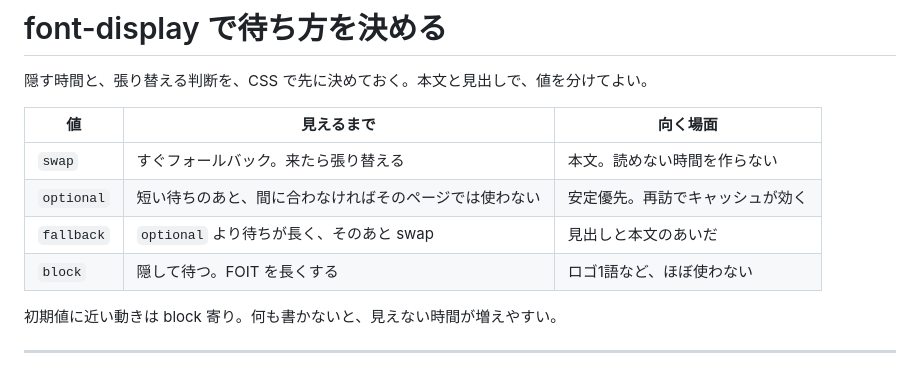
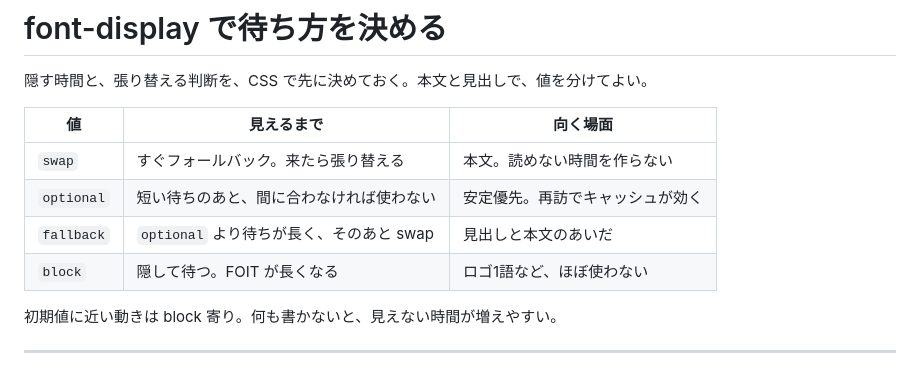
Before and after one commit to takanorip/takanorip, a Markdown page: presentations/webfont-2026/slides.md, the part around the change. Rendered like a GitHub page.

Commit message:
font-display の表を少し短くし、注釈が切れないようにする
Co-authored-by: takanorip <takanori0170@gmail.com>

```diff
--- a/presentations/webfont-2026/slides.md
+++ b/presentations/webfont-2026/slides.md
@@ -428,9 +428,9 @@ layout: section
 | 値 | 見えるまで | 向く場面 |
 |---|---|---|
 | `swap` | すぐフォールバック。来たら張り替える | 本文。読めない時間を作らない |
-| `optional` | 短い待ちのあと、間に合わなければそのページでは使わない | 安定優先。再訪でキャッシュが効く |
+| `optional` | 短い待ちのあと、間に合わなければ使わない | 安定優先。再訪でキャッシュが効く |
 | `fallback` | `optional` より待ちが長く、そのあと swap | 見出しと本文のあいだ |
-| `block` | 隠して待つ。FOIT を長くする | ロゴ1語など、ほぼ使わない |
+| `block` | 隠して待つ。FOIT が長くなる | ロゴ1語など、ほぼ使わない |
 
 <p class="note">初期値に近い動きは block 寄り。何も書かないと、見えない時間が増えやすい。</p>
 
```
